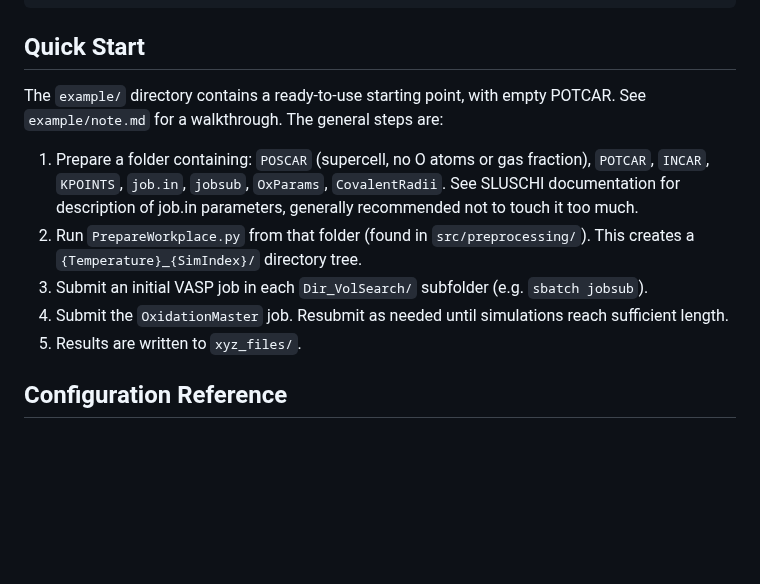
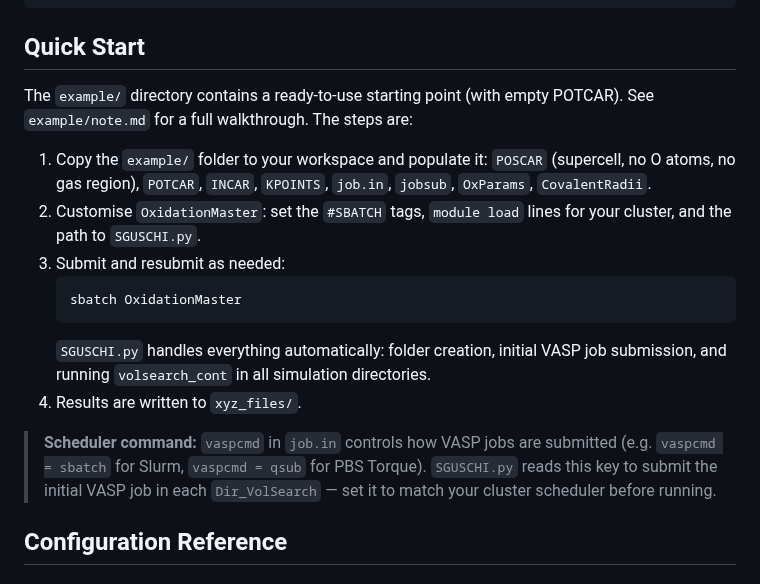
Before and after one commit to Philipwur/SGUSCHI, a Markdown page: README.md, the part around one of its changes. GitHub-like rendering; blank space fills up the shorter version.

````diff
--- a/README.md
+++ b/README.md
@@ -24,13 +33,25 @@ pip install numpy pandas scipy
 
 ## Quick Start
 
-The `example/` directory contains a ready-to-use starting point, with empty POTCAR. See `example/note.md` for a walkthrough. The general steps are:
+The `example/` directory contains a ready-to-use starting point (with empty POTCAR). See `example/note.md` for a full walkthrough. The steps are:
 
-1. Prepare a folder containing: `POSCAR` (supercell, no O atoms or gas fraction), `POTCAR`, `INCAR`, `KPOINTS`, `job.in`, `jobsub`, `OxParams`, `CovalentRadii`. See SLUSCHI documentation for description of job.in parameters, generally recommended not to touch it too much.
-2. Run `PrepareWorkplace.py` from that folder (found in `src/preprocessing/`). This creates a `{Temperature}_{SimIndex}/` directory tree.
-3. Submit an initial VASP job in each `Dir_VolSearch/` subfolder (e.g. `sbatch jobsub`).
-4. Submit the `OxidationMaster` job. Resubmit as needed until simulations reach sufficient length.
-5. Results are written to `xyz_files/`.
+1. Copy the `example/` folder to your workspace and populate it:
+   `POSCAR` (supercell, no O atoms, no gas region), `POTCAR`, `INCAR`, `KPOINTS`,
+   `job.in`, `jobsub`, `OxParams`, `CovalentRadii`.
+2. Customise `OxidationMaster`: set the `#SBATCH` tags, `module load` lines for your
+   cluster, and the path to `SGUSCHI.py`.
+3. Submit and resubmit as needed:
+   ```bash
+   sbatch OxidationMaster
+   ```
+   `SGUSCHI.py` handles everything automatically: folder creation, initial VASP job
+   submission, and running `volsearch_cont` in all simulation directories.
+4. Results are written to `xyz_files/`.
+
+> **Scheduler command:** `vaspcmd` in `job.in` controls how VASP jobs are submitted
+> (e.g. `vaspcmd = sbatch` for Slurm, `vaspcmd = qsub` for PBS Torque). `SGUSCHI.py`
+> reads this key to submit the initial VASP job in each `Dir_VolSearch` — set it to
+> match your cluster scheduler before running.
 
 ## Configuration Reference
 
````
Also changed, not shown: other parts of README.md (+34 -9 lines), TODO.md (+1 -0 lines), example/note.md (+47 -8 lines), docs/Visual_Abstract_git.png (added), 5 other files.
